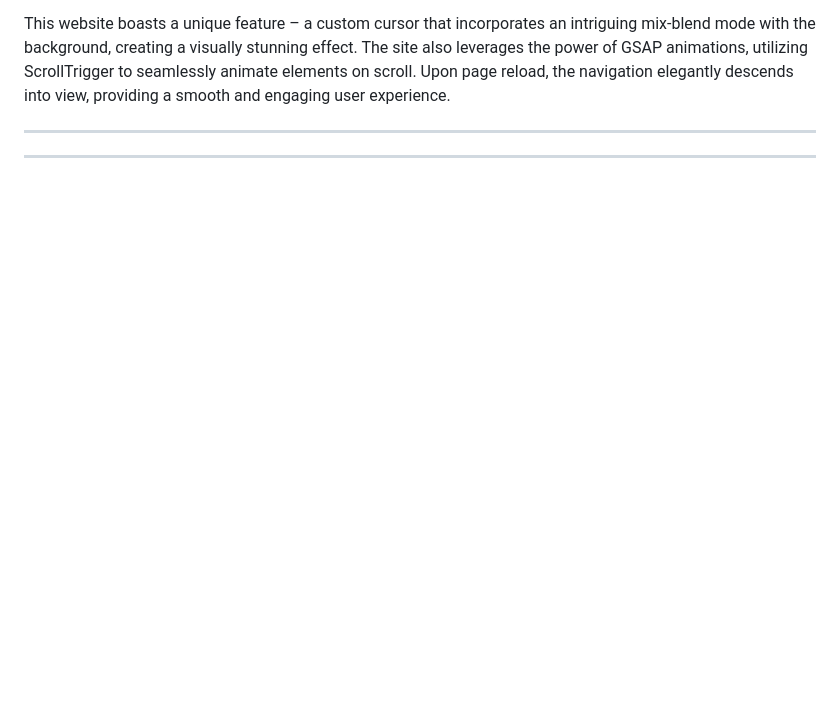
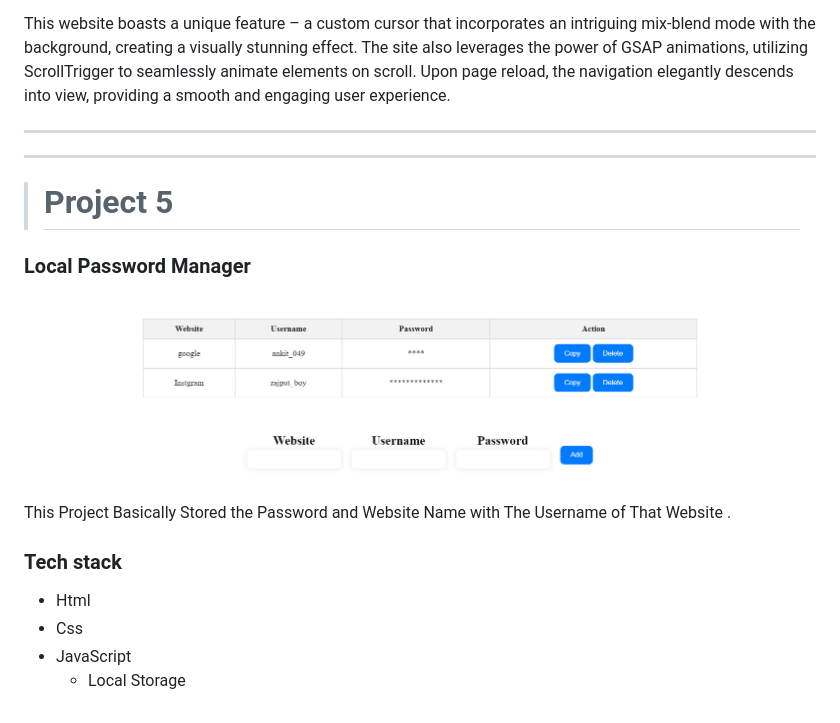
Before and after one commit to ankit0049/Frontend_, a Markdown page: README.md, the part around the change. Rendered like a GitHub page; pictures changed too: README_ASSETS/Password.png (added); blank space fills up the shorter version.

Commit message:
Project - 5

```diff
--- a/README.md
+++ b/README.md
@@ -91,3 +91,14 @@ This website boasts a unique feature – a custom cursor that incorporates an in
 
 ---
 ---
+> # Project 5
+### Local Password Manager
+
+![Password manager](/README_ASSETS/Password.png)
+This Project Basically Stored the Password and Website Name with The Username of That Website .
+
+### Tech stack
+* Html
+* Css
+* JavaScript
+   * Local Storage
```
Also changed, not shown: 4 other files.
